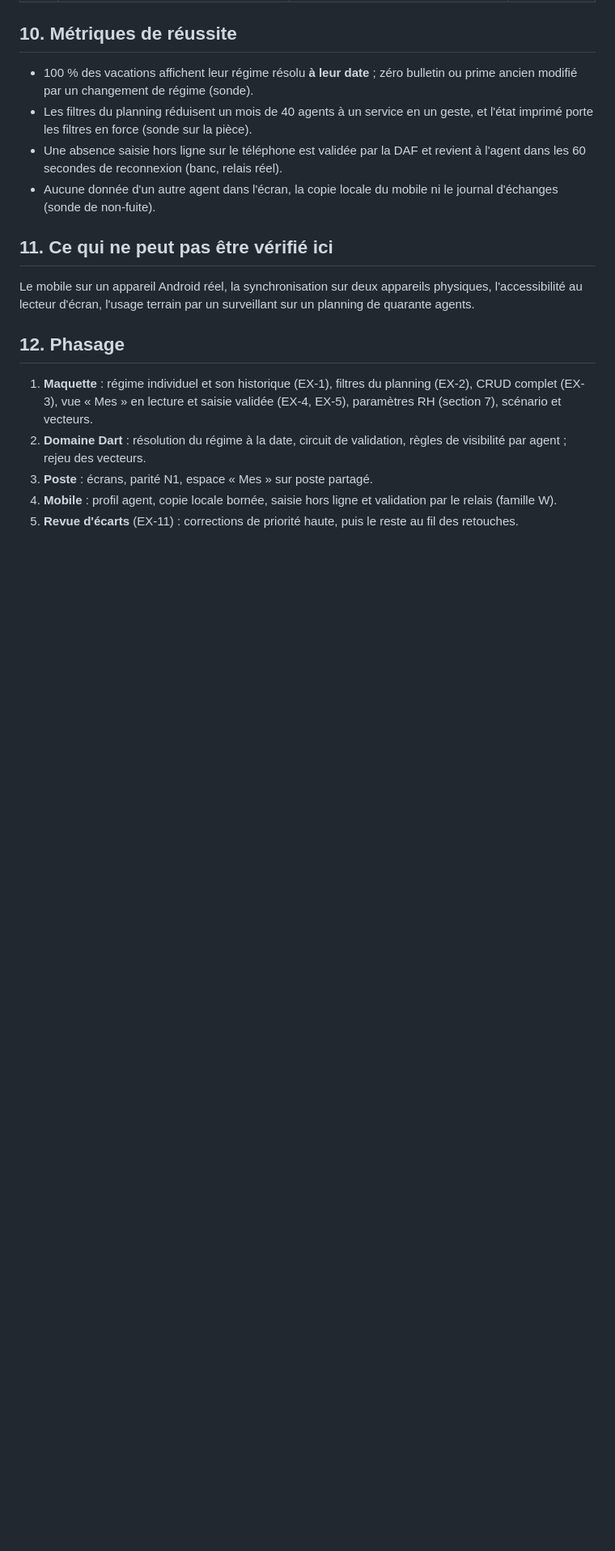
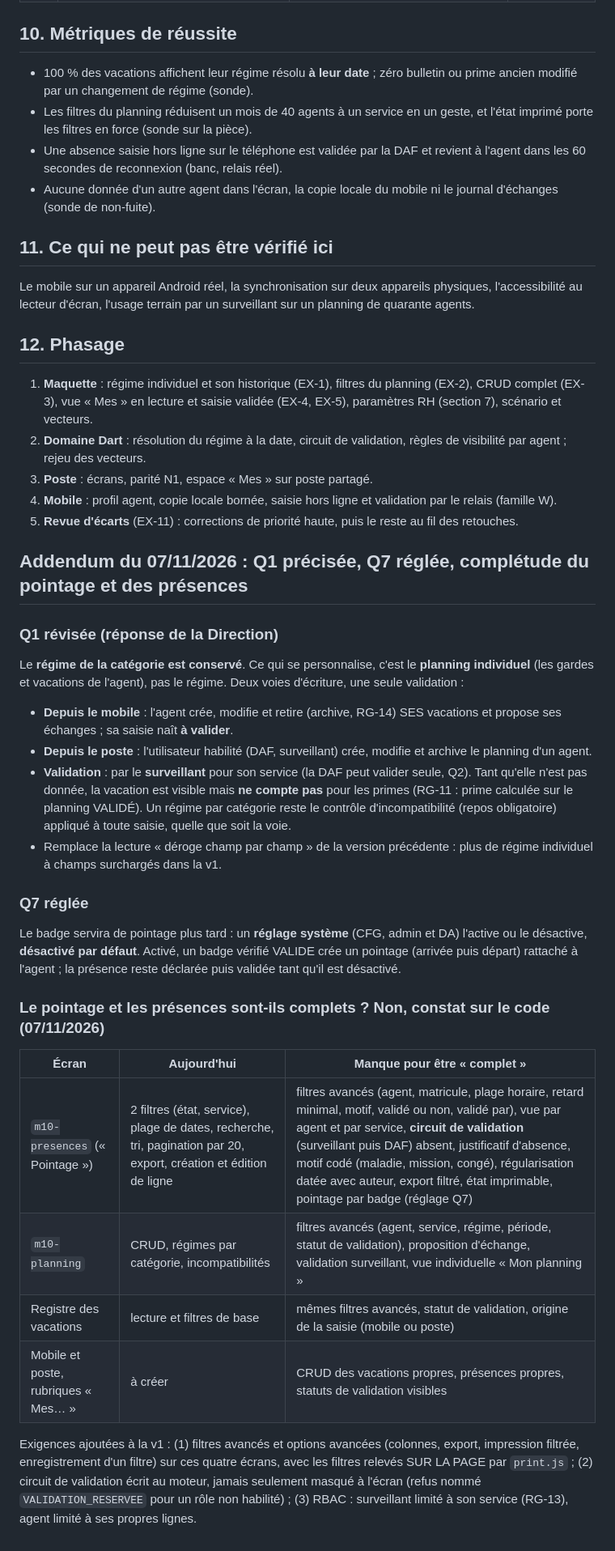
Before and after one commit to massenon/sighcnt, a Markdown page: docs/prd/PRD-M10-planning-individuel-et-libre-service-agent.md, the part around the change. Shown at 81% size. Drawn GitHub-style; blank space fills up the shorter version.

Commit message:
PRD planning individuel : Q1 révisée (planning personnalisé, régime conservé), Q7 réglée, constat de complétude du pointage et des présences
Co-Authored-By: Claude Sonnet 5.5 <noreply@anthropic.com>
Claude-Session: https://claude.ai/code/session_01M2Ns8fQ4bgyAkwhJuf7ZBN

```diff
--- a/docs/prd/PRD-M10-planning-individuel-et-libre-service-agent.md
+++ b/docs/prd/PRD-M10-planning-individuel-et-libre-service-agent.md
@@ -146,3 +146,25 @@ Le mobile sur un appareil Android réel, la synchronisation sur deux appareils p
 3. **Poste** : écrans, parité N1, espace « Mes » sur poste partagé.
 4. **Mobile** : profil agent, copie locale bornée, saisie hors ligne et validation par le relais (famille W).
 5. **Revue d'écarts** (EX-11) : corrections de priorité haute, puis le reste au fil des retouches.
+
+## Addendum du 07/11/2026 : Q1 précisée, Q7 réglée, complétude du pointage et des présences
+
+### Q1 révisée (réponse de la Direction)
+Le **régime de la catégorie est conservé**. Ce qui se personnalise, c'est le **planning individuel** (les gardes et vacations de l'agent), pas le régime. Deux voies d'écriture, une seule validation :
+- **Depuis le mobile** : l'agent crée, modifie et retire (archive, RG-14) SES vacations et propose ses échanges ; sa saisie naît **à valider**.
+- **Depuis le poste** : l'utilisateur habilité (DAF, surveillant) crée, modifie et archive le planning d'un agent.
+- **Validation** : par le **surveillant** pour son service (la DAF peut valider seule, Q2). Tant qu'elle n'est pas donnée, la vacation est visible mais **ne compte pas** pour les primes (RG-11 : prime calculée sur le planning VALIDÉ). Un régime par catégorie reste le contrôle d'incompatibilité (repos obligatoire) appliqué à toute saisie, quelle que soit la voie.
+- Remplace la lecture « déroge champ par champ » de la version précédente : plus de régime individuel à champs surchargés dans la v1.
+
+### Q7 réglée
+Le badge servira de pointage plus tard : un **réglage système** (CFG, admin et DA) l'active ou le désactive, **désactivé par défaut**. Activé, un badge vérifié VALIDE crée un pointage (arrivée puis départ) rattaché à l'agent ; la présence reste déclarée puis validée tant qu'il est désactivé.
+
+### Le pointage et les présences sont-ils complets ? Non, constat sur le code (07/11/2026)
+| Écran | Aujourd'hui | Manque pour être « complet » |
+|---|---|---|
+| `m10-presences` (« Pointage ») | 2 filtres (état, service), plage de dates, recherche, tri, pagination par 20, export, création et édition de ligne | filtres avancés (agent, matricule, plage horaire, retard minimal, motif, validé ou non, validé par), vue par agent et par service, **circuit de validation** (surveillant puis DAF) absent, justificatif d'absence, motif codé (maladie, mission, congé), régularisation datée avec auteur, export filtré, état imprimable, pointage par badge (réglage Q7) |
+| `m10-planning` | CRUD, régimes par catégorie, incompatibilités | filtres avancés (agent, service, régime, période, statut de validation), proposition d'échange, validation surveillant, vue individuelle « Mon planning » |
+| Registre des vacations | lecture et filtres de base | mêmes filtres avancés, statut de validation, origine de la saisie (mobile ou poste) |
+| Mobile et poste, rubriques « Mes… » | à créer | CRUD des vacations propres, présences propres, statuts de validation visibles |
+
+Exigences ajoutées à la v1 : (1) filtres avancés et options avancées (colonnes, export, impression filtrée, enregistrement d'un filtre) sur ces quatre écrans, avec les filtres relevés SUR LA PAGE par `print.js` ; (2) circuit de validation écrit au moteur, jamais seulement masqué à l'écran (refus nommé `VALIDATION_RESERVEE` pour un rôle non habilité) ; (3) RBAC : surveillant limité à son service (RG-13), agent limité à ses propres lignes.
```
